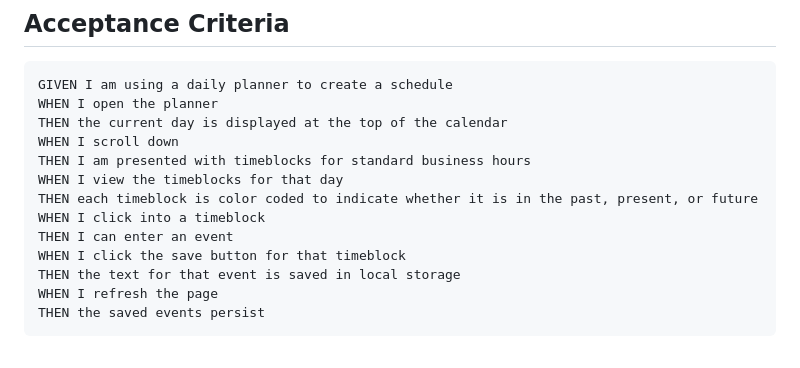
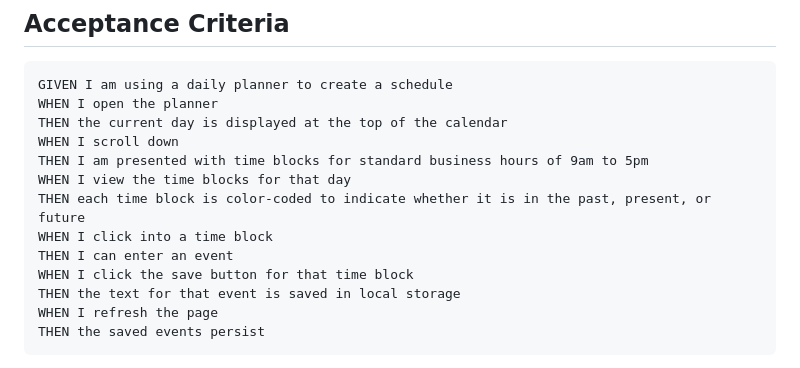
Before and after one commit to BrxwnSugxr/WorkDay_Scheduler, a Markdown page: readme.md, the part around the change. Rendered like a GitHub page.

```diff
--- a/readme.md
+++ b/readme.md
@@ -25,12 +25,12 @@ GIVEN I am using a daily planner to create a schedule
 WHEN I open the planner
 THEN the current day is displayed at the top of the calendar
 WHEN I scroll down
-THEN I am presented with timeblocks for standard business hours
-WHEN I view the timeblocks for that day
-THEN each timeblock is color coded to indicate whether it is in the past, present, or future
-WHEN I click into a timeblock
+THEN I am presented with time blocks for standard business hours of 9am to 5pm
+WHEN I view the time blocks for that day
+THEN each time block is color-coded to indicate whether it is in the past, present, or future
+WHEN I click into a time block
 THEN I can enter an event
-WHEN I click the save button for that timeblock
+WHEN I click the save button for that time block
 THEN the text for that event is saved in local storage
 WHEN I refresh the page
 THEN the saved events persist
```
